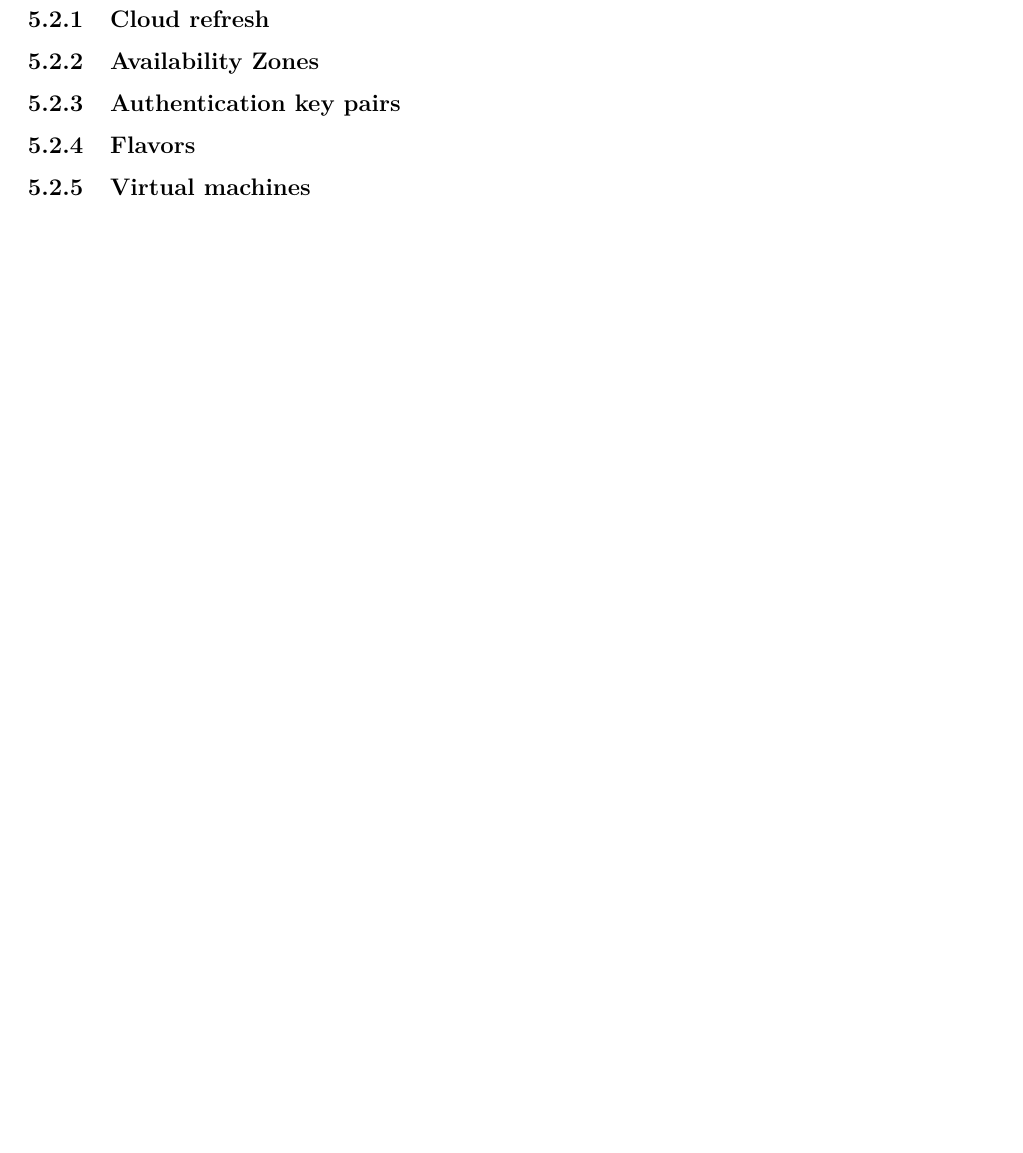
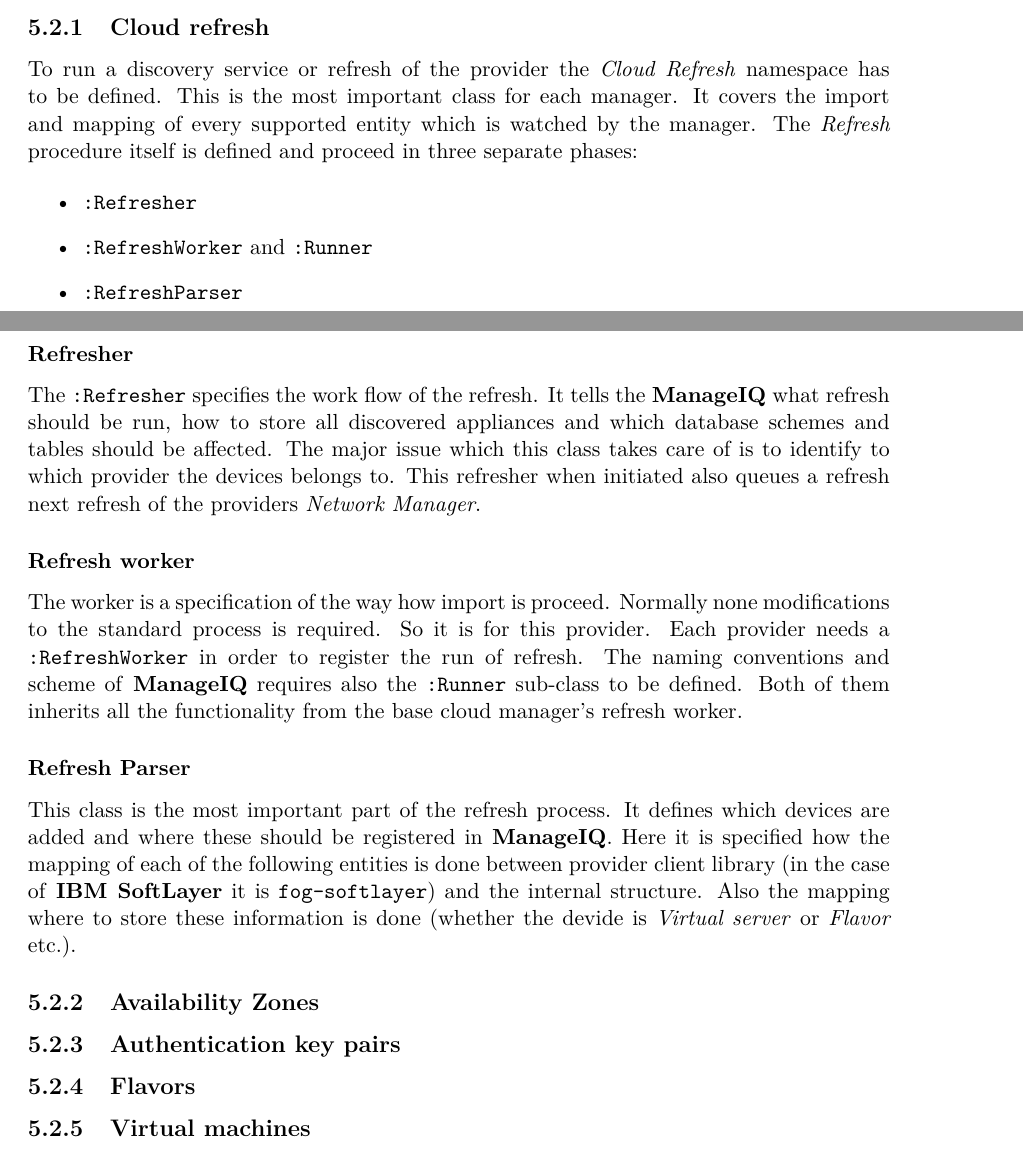
Before and after one commit to asalles/bachelor-thesis, a LaTeX thesis (xcoufa09.tex, which reads content.tex): part of page 24 of 27 before the commit and two parts of pages 23 and 24 of 28 after it, the two joined at a grey line, cut so that both start at the same text, the shorter picture padded with empty space. Compiled offline with pdfLaTeX.

Commit message:
Added Refresh subsection

```diff
--- a/content.tex
+++ b/content.tex
@@ -336,6 +336,29 @@ Besides all the entities and submodules described below this manager specifies a
 \subsection{Cloud refresh}
 \label{sub:Cloud refresh}
 
+To run a discovery service or refresh of the provider the \emph{Cloud Refresh} namespace has to be defined. This is the most important class for each manager. It covers the import and mapping of every supported entity which is watched by the manager. The \emph{Refresh} procedure itself is defined and proceed in three separate phases:
+
+\begin{itemize}
+	\item \texttt{:Refresher}
+	\item \texttt{:RefreshWorker} and \texttt{:Runner}
+	\item \texttt{:RefreshParser}
+\end{itemize}
+
+\subsubsection{Refresher}
+\label{subs:Refresher}
+
+The \texttt{:Refresher} specifies the work flow of the refresh. It tells the \textbf{ManageIQ} what refresh should be run, how to store all discovered appliances and which database schemes and tables should be affected. The major issue which this class takes care of is to identify to which provider the devices belongs to. This refresher when initiated also queues a refresh next refresh of the providers \emph{Network Manager}.
+
+\subsubsection{Refresh worker}
+\label{subs:Refresh worker}
+
+The worker is a specification of the way how import is proceed. Normally none modifications to the standard process is required. So it is for this provider. Each provider needs a \texttt{:RefreshWorker} in order to register the run of refresh. The naming conventions and scheme of \textbf{ManageIQ} requires also the \texttt{:Runner} sub-class to be defined. Both of them inherits all the functionality from the base cloud manager's refresh worker.
+
+\subsubsection{Refresh Parser}
+\label{subs:Refresh Parser}
+
+This class is the most important part of the refresh process. It defines which devices are added and where these should be registered in \textbf{ManageIQ}. Here it is specified how the mapping of each of the following entities is done between provider client library (in the case of \textbf{IBM SoftLayer} it is \texttt{fog-softlayer}) and the internal structure. Also the mapping where to store these information is done (whether the devide is \emph{Virtual server} or \emph{Flavor} etc.).
+
 \subsection{Availability Zones}
 \label{sub:Availability Zones}
 
```
